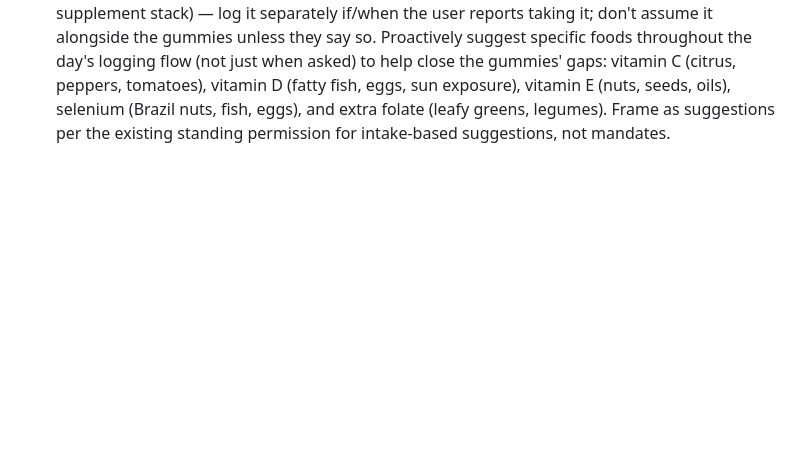
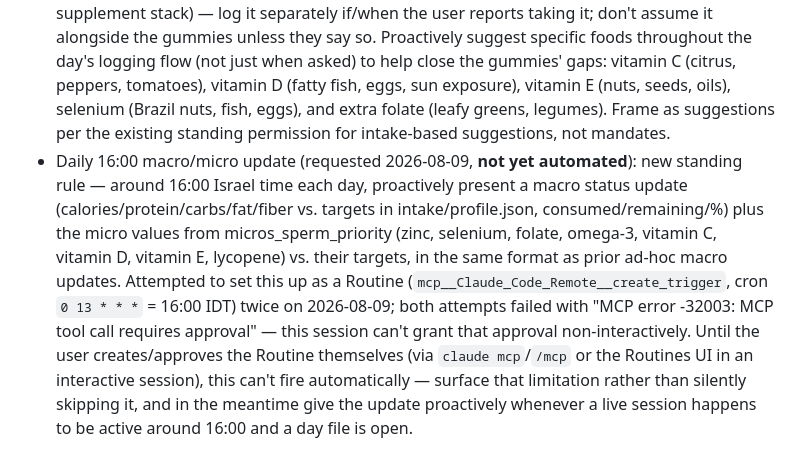
Before and after one commit to obarkai36-creator/WorkoutOmer, a Markdown page: CLAUDE.md, the part around the change. Rendered like a GitHub page; blank space fills up the shorter version.

Commit message:
Document new 16:00 daily macro/micro update rule; note automation blocked pending user approval

```diff
--- a/CLAUDE.md
+++ b/CLAUDE.md
@@ -71,3 +71,18 @@
   (nuts, seeds, oils), selenium (Brazil nuts, fish, eggs), and extra folate
   (leafy greens, legumes). Frame as suggestions per the existing standing
   permission for intake-based suggestions, not mandates.
+- Daily 16:00 macro/micro update (requested 2026-08-09, **not yet automated**):
+  new standing rule — around 16:00 Israel time each day, proactively present a
+  macro status update (calories/protein/carbs/fat/fiber vs. targets in
+  intake/profile.json, consumed/remaining/%) plus the micro values from
+  micros_sperm_priority (zinc, selenium, folate, omega-3, vitamin C, vitamin D,
+  vitamin E, lycopene) vs. their targets, in the same format as prior ad-hoc
+  macro updates. Attempted to set this up as a Routine
+  (`mcp__Claude_Code_Remote__create_trigger`, cron `0 13 * * *` = 16:00 IDT)
+  twice on 2026-08-09; both attempts failed with "MCP error -32003: MCP tool
+  call requires approval" — this session can't grant that approval
+  non-interactively. Until the user creates/approves the Routine themselves
+  (via `claude mcp`/`/mcp` or the Routines UI in an interactive session), this
+  can't fire automatically — surface that limitation rather than silently
+  skipping it, and in the meantime give the update proactively whenever a live
+  session happens to be active around 16:00 and a day file is open.
```
